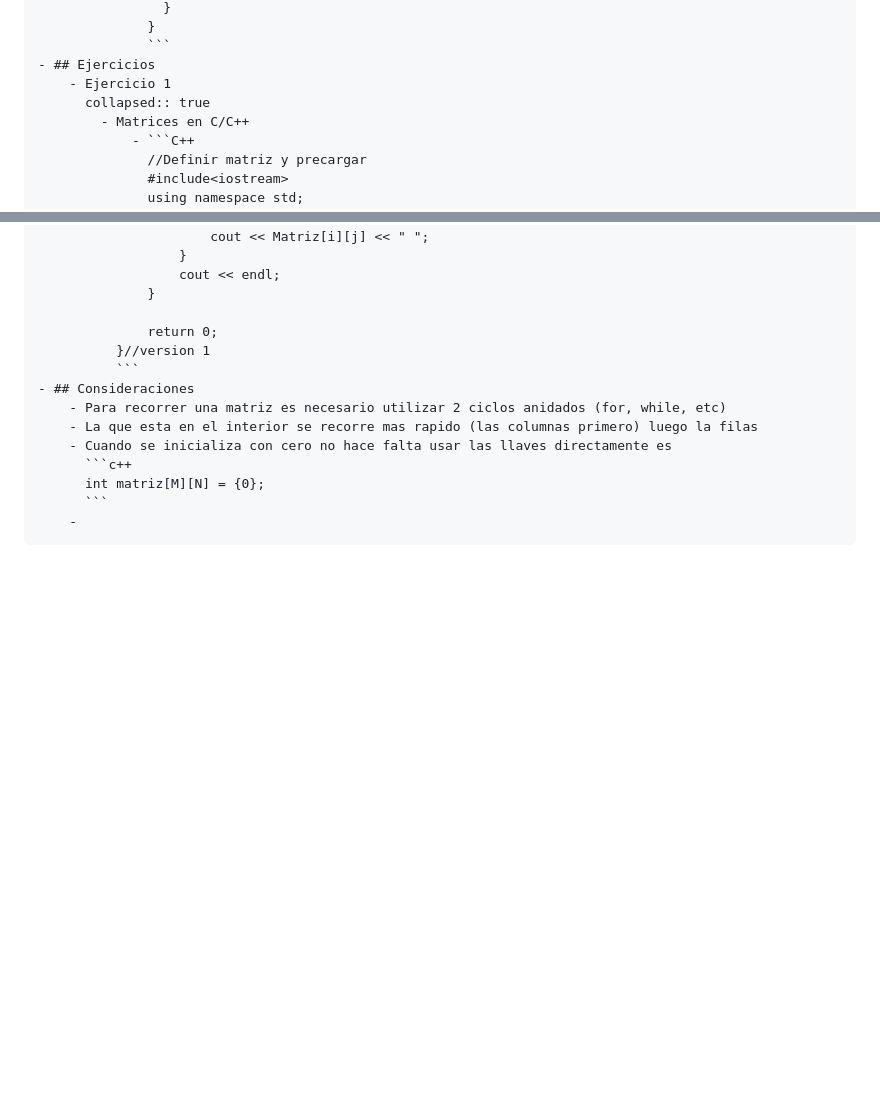
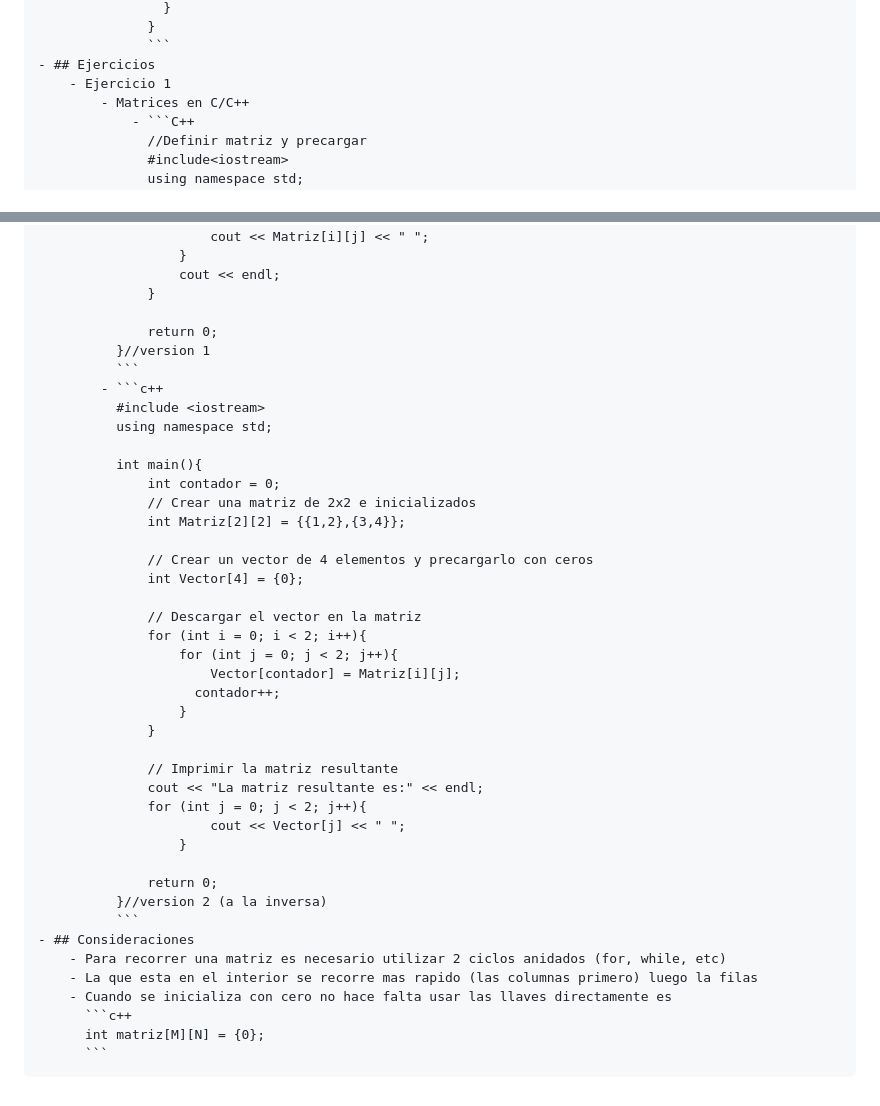
Before and after one commit to aldocaniza/ucsa, a Markdown page: journals/2024_10_01.md, 2 parts joined by grey strips. Rendered like a GitHub page; blank space fills up the shorter version.

Commit message:
Clase 2024.10.01

````diff
--- a/journals/2024_10_01.md
+++ b/journals/2024_10_01.md
@@ -46,7 +46,6 @@
 				  ```
 	- ## Ejercicios
 		- Ejercicio 1
-		  collapsed:: true
 			- Matrices en C/C++
 				- ```C++
 				  //Definir matriz y precargar
@@ -294,6 +293,35 @@
 			      return 0;
 			  }//version 1
 			  ```
+			- ```c++
+			  #include <iostream>
+			  using namespace std;
+
+			  int main(){
+			      int contador = 0;
+			      // Crear una matriz de 2x2 e inicializados
+			      int Matriz[2][2] = {{1,2},{3,4}};
+
+			      // Crear un vector de 4 elementos y precargarlo con ceros
+			      int Vector[4] = {0};
+
+			      // Descargar el vector en la matriz
+			      for (int i = 0; i < 2; i++){
+			          for (int j = 0; j < 2; j++){
+			              Vector[contador] = Matriz[i][j];
+			  			contador++;
+			          }
+			      }
+
+			      // Imprimir la matriz resultante
+			      cout << "La matriz resultante es:" << endl;
+			      for (int j = 0; j < 2; j++){
+			              cout << Vector[j] << " ";
+			          }
+
+			      return 0;
+			  }//version 2 (a la inversa)
+			  ```
 	- ## Consideraciones
 		- Para recorrer una matriz es necesario utilizar 2 ciclos anidados (for, while, etc)
 		- La que esta en el interior se recorre mas rapido (las columnas primero) luego la filas
@@ -301,4 +329,3 @@
 		  ```c++
 		  int matriz[M][N] = {0};
 		  ```
-		-
````
